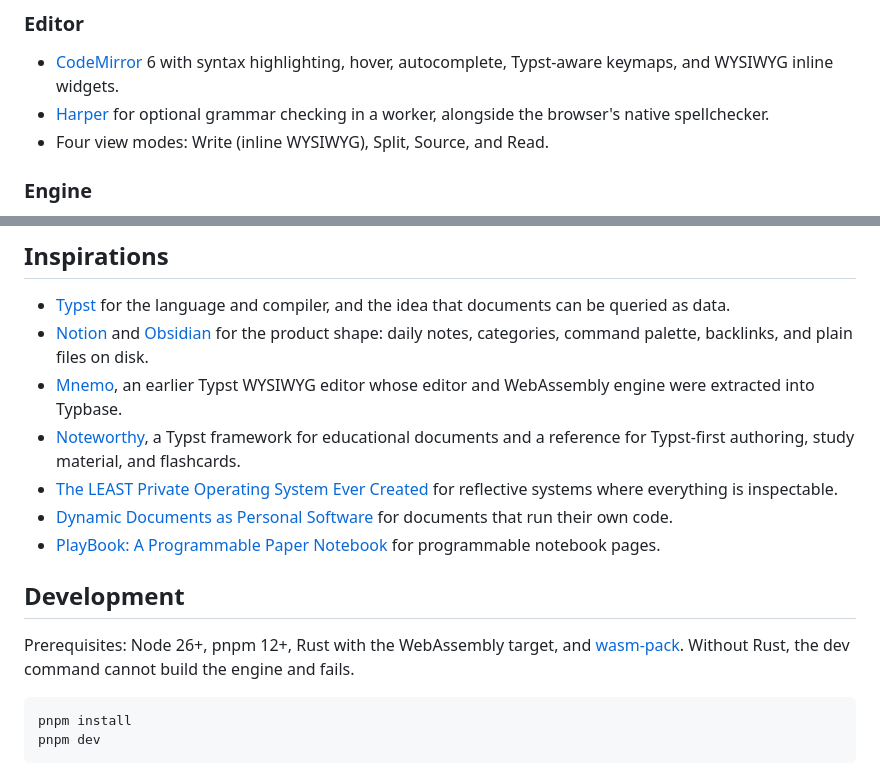
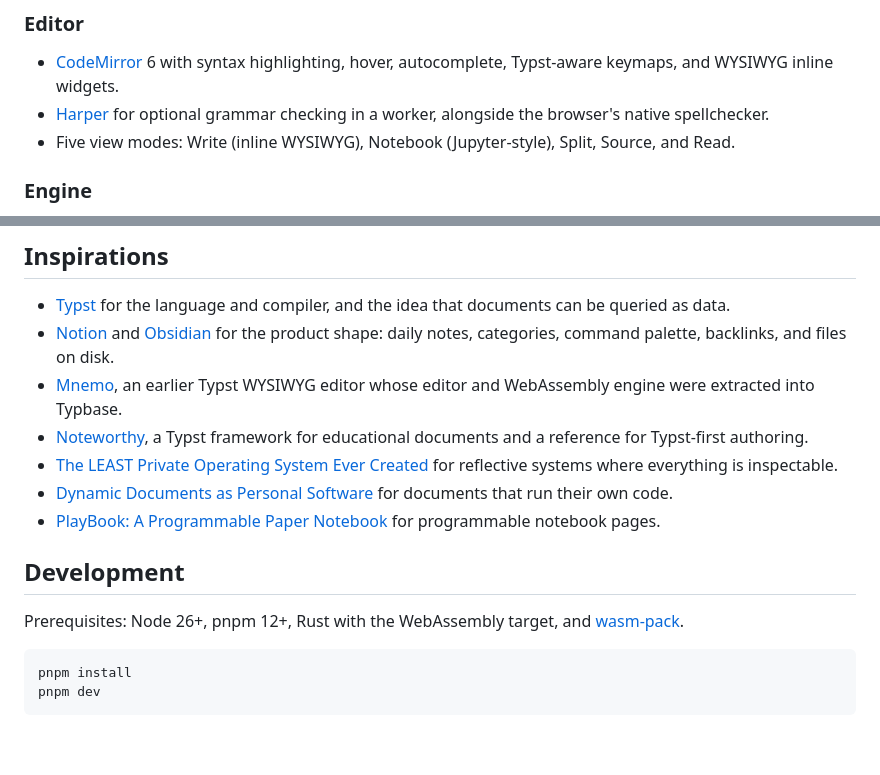
Before and after one commit to lemueldls/typbase, a Markdown page: README.md, 2 parts joined by grey strips. GitHub-like rendering; blank space fills up the shorter version.

Commit message:
chore: update readme

````diff
--- a/README.md
+++ b/README.md
@@ -21,7 +21,7 @@ Local-first knowledge base built around the [Typst](https://typst.app) language.
 
 - [CodeMirror](https://codemirror.net) 6 with syntax highlighting, hover, autocomplete, Typst-aware keymaps, and WYSIWYG inline widgets.
 - [Harper](https://writewithharper.com) for optional grammar checking in a worker, alongside the browser's native spellchecker.
-- Four view modes: Write (inline WYSIWYG), Split, Source, and Read.
+- Five view modes: Write (inline WYSIWYG), Notebook (Jupyter-style), Split, Source, and Read.
 
 ### Engine
 
@@ -62,9 +62,9 @@ Local-first knowledge base built around the [Typst](https://typst.app) language.
 ## Inspirations
 
 - [Typst](https://typst.app) for the language and compiler, and the idea that documents can be queried as data.
-- [Notion](https://www.notion.com) and [Obsidian](https://obsidian.md) for the product shape: daily notes, categories, command palette, backlinks, and plain files on disk.
+- [Notion](https://www.notion.com) and [Obsidian](https://obsidian.md) for the product shape: daily notes, categories, command palette, backlinks, and files on disk.
 - [Mnemo](https://github.com/lemueldls/mnemo), an earlier Typst WYSIWYG editor whose editor and WebAssembly engine were extracted into Typbase.
-- [Noteworthy](https://github.com/sihooleebd/noteworthy), a Typst framework for educational documents and a reference for Typst-first authoring, study material, and flashcards.
+- [Noteworthy](https://github.com/sihooleebd/noteworthy), a Typst framework for educational documents and a reference for Typst-first authoring.
 - [The LEAST Private Operating System Ever Created](https://www.youtube.com/watch?v=M_720LesVg4) for reflective systems where everything is inspectable.
 - [Dynamic Documents as Personal Software](https://www.youtube.com/watch?v=MccJdr61xnc) for documents that run their own code.
 - [PlayBook: A Programmable Paper Notebook](https://www.youtube.com/watch?v=GurWDZ8ENpA) for programmable notebook pages.
@@ -74,7 +74,7 @@ Local-first knowledge base built around the [Typst](https://typst.app) language.
 
 ## Development
 
-Prerequisites: Node 26+, pnpm 12+, Rust with the WebAssembly target, and [wasm-pack](https://github.com/rustwasm/wasm-pack). Without Rust, the dev command cannot build the engine and fails.
+Prerequisites: Node 26+, pnpm 12+, Rust with the WebAssembly target, and [wasm-pack](https://github.com/rustwasm/wasm-pack).
 
 ```sh
 pnpm install
````
